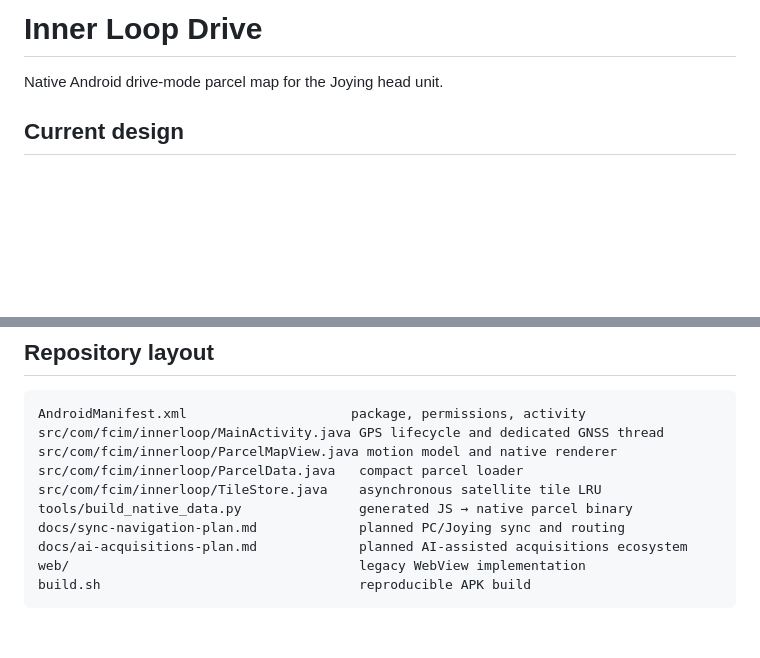
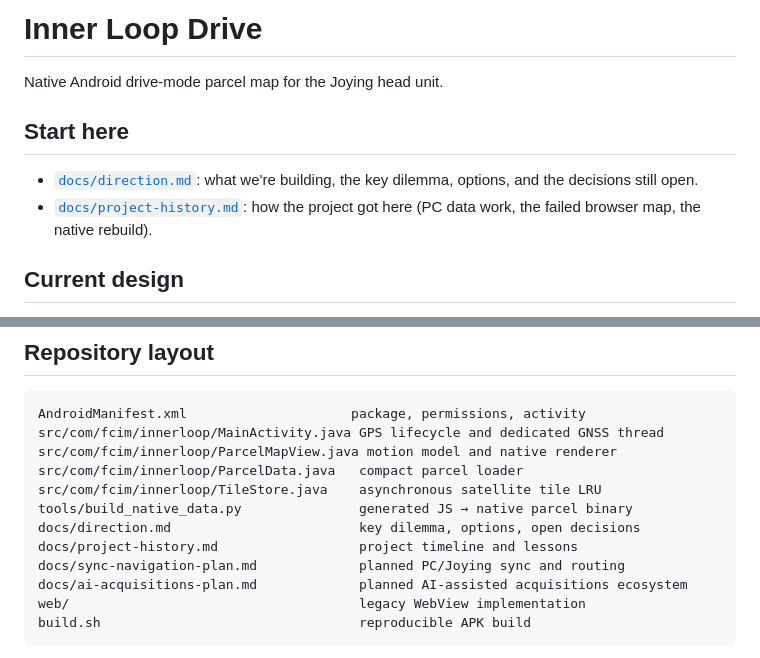
Before and after one commit to hemmanuel/innerloop-drive, a Markdown page: README.md, 2 parts joined by grey strips. Drawn GitHub-style; blank space fills up the shorter version.

```diff
--- a/README.md
+++ b/README.md
@@ -1,6 +1,10 @@
 # Inner Loop Drive
 
 Native Android drive-mode parcel map for the Joying head unit.
+
+## Start here
+- [`docs/direction.md`](docs/direction.md): what we're building, the key dilemma, options, and the decisions still open.
+- [`docs/project-history.md`](docs/project-history.md): how the project got here (PC data work, the failed browser map, the native rebuild).
 
 ## Current design
 
@@ -42,6 +46,8 @@ src/com/fcim/innerloop/ParcelMapView.java motion model and native renderer
 src/com/fcim/innerloop/ParcelData.java   compact parcel loader
 src/com/fcim/innerloop/TileStore.java    asynchronous satellite tile LRU
 tools/build_native_data.py               generated JS → native parcel binary
+docs/direction.md                        key dilemma, options, open decisions
+docs/project-history.md                  project timeline and lessons
 docs/sync-navigation-plan.md             planned PC/Joying sync and routing
 docs/ai-acquisitions-plan.md             planned AI-assisted acquisitions ecosystem
 web/                                     legacy WebView implementation
```
Also changed, not shown: docs/direction.md (added, +109 -0 lines), docs/project-history.md (added, +105 -0 lines).
